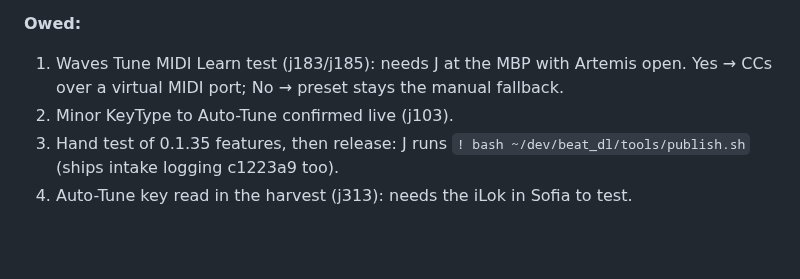
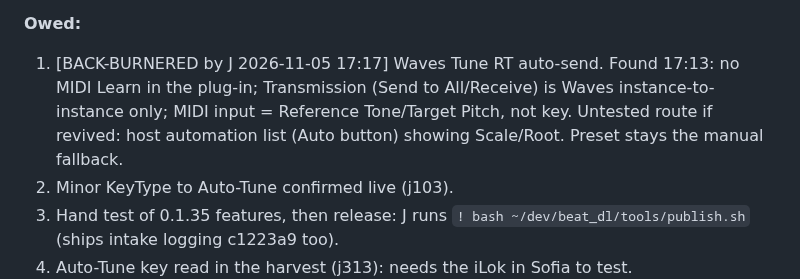
Before and after one commit to thuhmadhatter42/beat_dl, a Markdown page: PICKUP.md, the part around the change. Drawn GitHub-style; blank space fills up the shorter version.

Commit message:
PICKUP: Waves Tune RT back-burnered by J; findings recorded
Co-Authored-By: Claude Opus 5.5 <noreply@anthropic.com>
Claude-Session: https://claude.ai/code/session_011ktq6HLVLMpCKyR5U4mHWx

```diff
--- a/PICKUP.md
+++ b/PICKUP.md
@@ -17,7 +17,7 @@
 4. (2026-10-29) Both signing keys into the Passwords app?
 
 **Owed:**
-1. Waves Tune MIDI Learn test (j183/j185): needs J at the MBP with Artemis open. Yes → CCs over a virtual MIDI port; No → preset stays the manual fallback.
+1. [BACK-BURNERED by J 2026-11-05 17:17] Waves Tune RT auto-send. Found 17:13: no MIDI Learn in the plug-in; Transmission (Send to All/Receive) is Waves instance-to-instance only; MIDI input = Reference Tone/Target Pitch, not key. Untested route if revived: host automation list (Auto button) showing Scale/Root. Preset stays the manual fallback.
 2. Minor KeyType to Auto-Tune confirmed live (j103).
 3. Hand test of 0.1.35 features, then release: J runs `! bash ~/dev/beat_dl/tools/publish.sh` (ships intake logging c1223a9 too).
 4. Auto-Tune key read in the harvest (j313): needs the iLok in Sofia to test.
```
